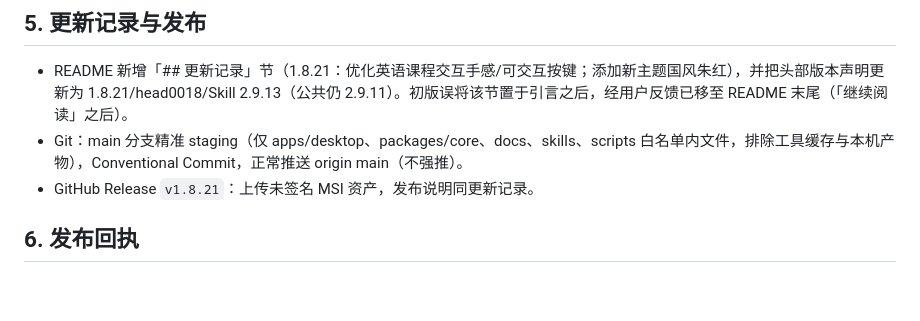
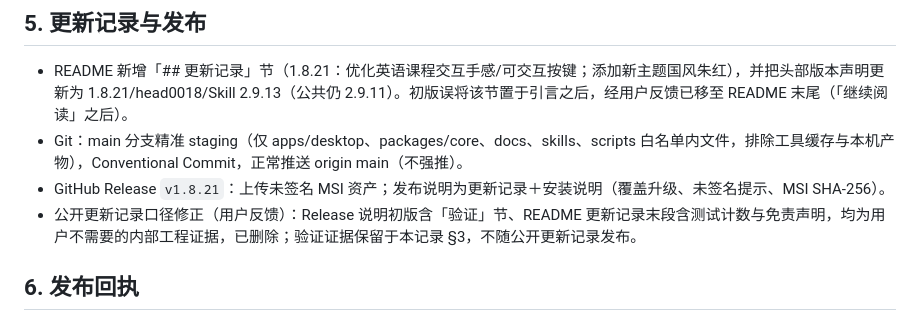
Before and after one commit to wssuifeng/studyflow, a Markdown page: docs/40_开发实施/2026-11-12-1.8.21-国风朱红主题改名与发布记录.md, the part around the change. Drawn GitHub-style; blank space fills up the shorter version.

Commit message:
docs: keep public update record user-facing, drop test-count boilerplate

```diff
--- a/docs/40_开发实施/2026-11-12-1.8.21-国风朱红主题改名与发布记录.md
+++ b/docs/40_开发实施/2026-11-12-1.8.21-国风朱红主题改名与发布记录.md
@@ -50,7 +50,8 @@
 
 - README 新增「## 更新记录」节（1.8.21：优化英语课程交互手感/可交互按键；添加新主题国风朱红），并把头部版本声明更新为 1.8.21/head0018/Skill 2.9.13（公共仍 2.9.11）。初版误将该节置于引言之后，经用户反馈已移至 README 末尾（「继续阅读」之后）。
 - Git：main 分支精准 staging（仅 apps/desktop、packages/core、docs、skills、scripts 白名单内文件，排除工具缓存与本机产物），Conventional Commit，正常推送 origin main（不强推）。
-- GitHub Release `v1.8.21`：上传未签名 MSI 资产，发布说明同更新记录。
+- GitHub Release `v1.8.21`：上传未签名 MSI 资产；发布说明为更新记录＋安装说明（覆盖升级、未签名提示、MSI SHA-256）。
+- 公开更新记录口径修正（用户反馈）：Release 说明初版含「验证」节、README 更新记录末段含测试计数与免责声明，均为用户不需要的内部工程证据，已删除；验证证据保留于本记录 §3，不随公开更新记录发布。
 
 ## 6. 发布回执
 
```
Also changed, not shown: README.md (+0 -2 lines).
